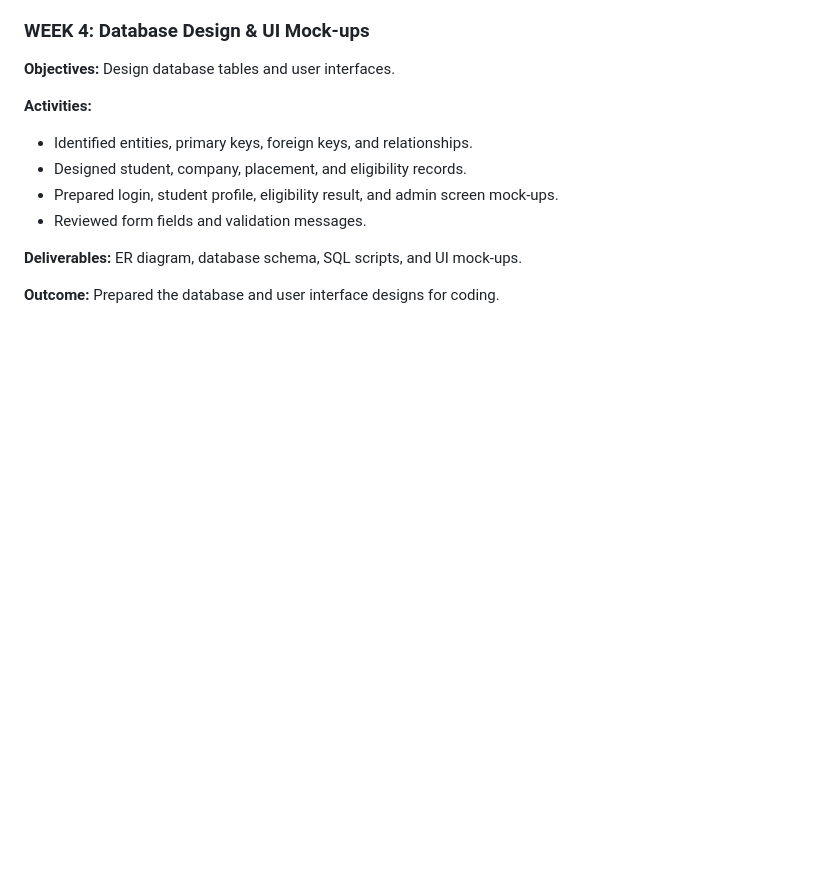
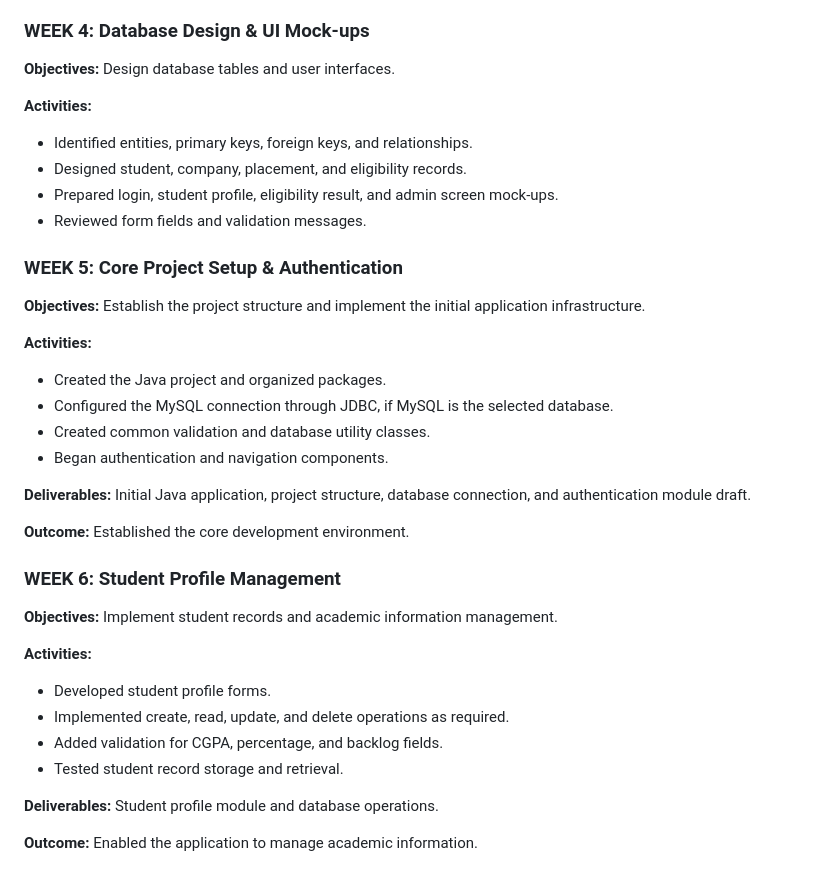
Before and after one commit to Nandani731/Placement-Eligibility-Checker, a Markdown page: README.md, the part around the change. Rendered like a GitHub page; blank space fills up the shorter version.

```diff
--- a/README.md
+++ b/README.md
@@ -301,6 +301,30 @@ Suggested fields: `result_id`, `student_id`, `placement_id`, `is_eligible`, `rea
 - Prepared login, student profile, eligibility result, and admin screen mock-ups.
 - Reviewed form fields and validation messages.
 
-**Deliverables:** ER diagram, database schema, SQL scripts, and UI mock-ups.
+### WEEK 5: Core Project Setup & Authentication
 
-**Outcome:** Prepared the database and user interface designs for coding.
+**Objectives:** Establish the project structure and implement the initial application infrastructure.
+
+**Activities:**
+- Created the Java project and organized packages.
+- Configured the MySQL connection through JDBC, if MySQL is the selected database.
+- Created common validation and database utility classes.
+- Began authentication and navigation components.
+
+**Deliverables:** Initial Java application, project structure, database connection, and authentication module draft.
+
+**Outcome:** Established the core development environment.
+
+### WEEK 6: Student Profile Management
+
+**Objectives:** Implement student records and academic information management.
+
+**Activities:**
+- Developed student profile forms.
+- Implemented create, read, update, and delete operations as required.
+- Added validation for CGPA, percentage, and backlog fields.
+- Tested student record storage and retrieval.
+
+**Deliverables:** Student profile module and database operations.
+
+**Outcome:** Enabled the application to manage academic information.
```
